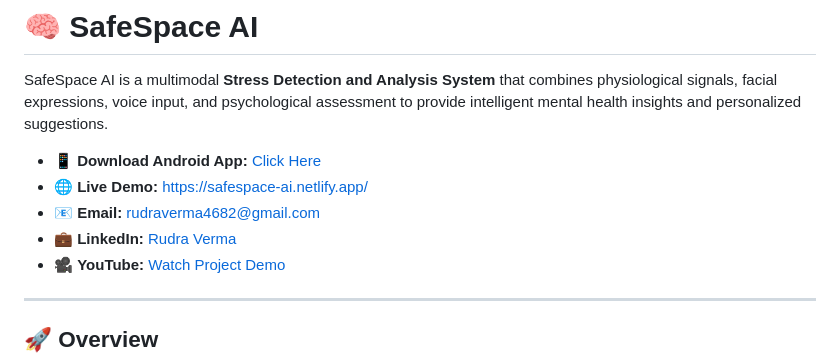
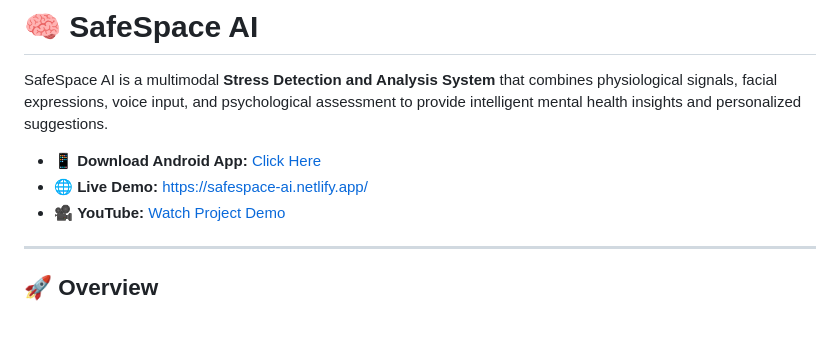
Before and after one commit to rudraverma46/SafeSpace-AI, a Markdown page: README.md, the part around the change. GitHub-like rendering; blank space fills up the shorter version.

```diff
--- a/README.md
+++ b/README.md
@@ -4,8 +4,6 @@ SafeSpace AI is a multimodal **Stress Detection and Analysis System** that combi
 
 - 📱 **Download Android App:** [Click Here](https://github.com/rudraverma46/SafeSpace-AI/releases/download/v1.0/safespaceai.apk)
 - 🌐 **Live Demo:** [https://safespace-ai.netlify.app/](https://safespace-ai.netlify.app/)
-- 📧 **Email:** [rudraverma4682@gmail.com](mailto:rudraverma4682@gmail.com)
-- 💼 **LinkedIn:** [Rudra Verma](https://www.linkedin.com/in/rudra-verma-b03330324/)
 - 🎥 **YouTube:** [Watch Project Demo](https://www.youtube.com/watch?v=_-fJuH7gFWA)
 
 ---
```
